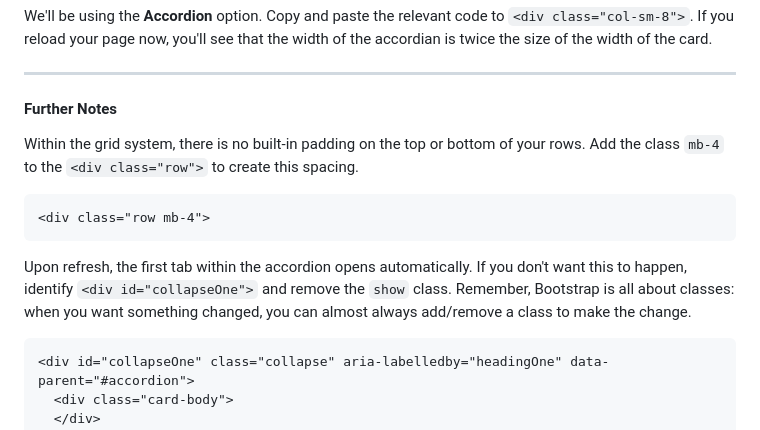
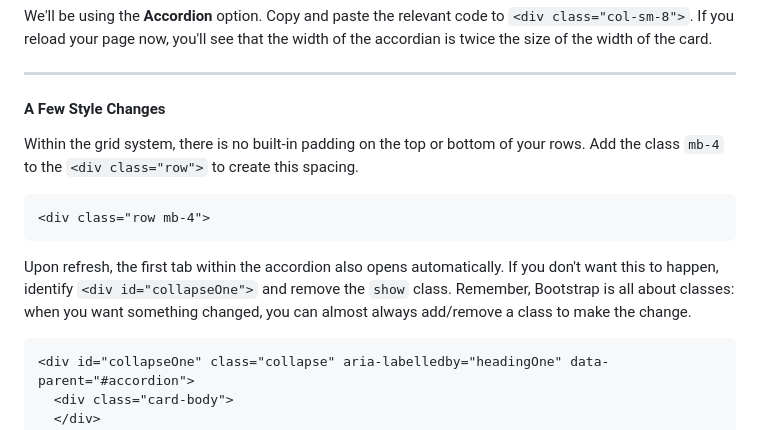
Before and after one commit to ijemmao/workshop-ws-4-10-css-bootstrap-4-bulma, a Markdown page: README.md, the part around the change printed below. Drawn GitHub-style.

````diff
--- a/README.md
+++ b/README.md
@@ -147,7 +147,7 @@ We'll be using the **Accordion** option. Copy and paste the relevant code to `<d
 
 ---
 
-#### Further Notes
+#### A Few Style Changes
 
 Within the grid system, there is no built-in padding on the top or bottom of your rows. Add the class `mb-4` to the `<div class="row">` to create this spacing.
 
@@ -155,7 +155,7 @@ Within the grid system, there is no built-in padding on the top or bottom of you
 <div class="row mb-4">
 ```
 
-Upon refresh, the first tab within the accordion opens automatically. If you don't want this to happen, identify `<div id="collapseOne">` and remove the `show` class. Remember, Bootstrap is all about classes: when you want something changed, you can almost always add/remove a class to make the change.
+Upon refresh, the first tab within the accordion also opens automatically. If you don't want this to happen, identify `<div id="collapseOne">` and remove the `show` class. Remember, Bootstrap is all about classes: when you want something changed, you can almost always add/remove a class to make the change.
 
 ```html
 <div id="collapseOne" class="collapse" aria-labelledby="headingOne" data-parent="#accordion">
````
Also changed, not shown: other parts of README.md (+29 -4 lines), img/styled.png (added).
